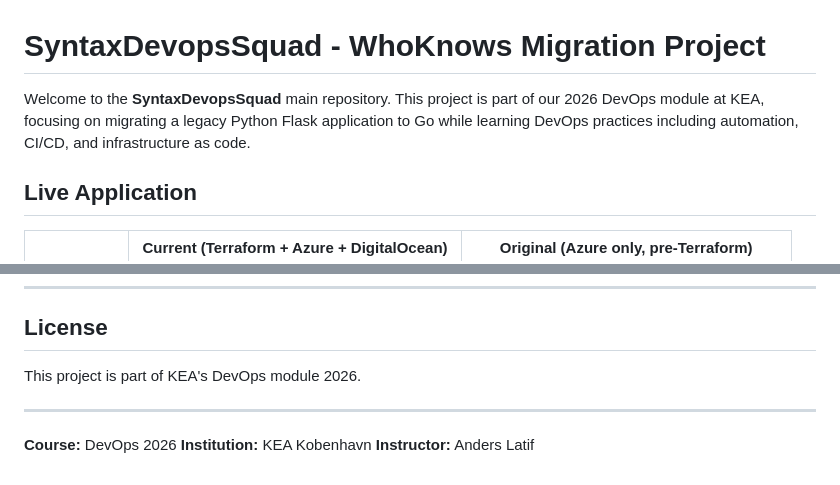
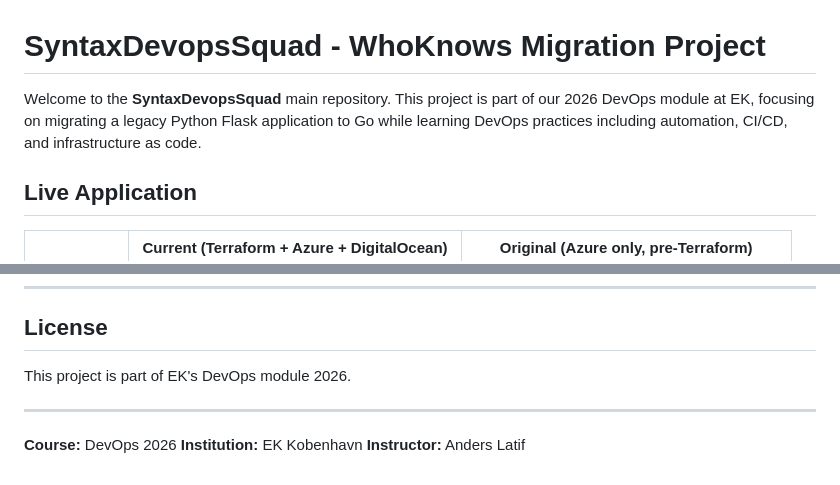
Before and after one commit to SyntaxDevopsSquad-SDS/devops-syntaxsquad, a Markdown page: README.md, 2 parts joined by grey strips. GitHub-like rendering.

Commit message:
Update README.md (#161)

```diff
--- a/README.md
+++ b/README.md
@@ -1,6 +1,6 @@
 # SyntaxDevopsSquad - WhoKnows Migration Project
 
-Welcome to the **SyntaxDevopsSquad** main repository. This project is part of our 2026 DevOps module at KEA, focusing on migrating a legacy Python Flask application to Go while learning DevOps practices including automation, CI/CD, and infrastructure as code.
+Welcome to the **SyntaxDevopsSquad** main repository. This project is part of our 2026 DevOps module at EK, focusing on migrating a legacy Python Flask application to Go while learning DevOps practices including automation, CI/CD, and infrastructure as code.
 
 ## Live Application
 
@@ -427,10 +427,10 @@ go test ./...
 
 ## License
 
-This project is part of KEA's DevOps module 2026.
+This project is part of EK's DevOps module 2026.
 
 ---
 
 **Course:** DevOps 2026
-**Institution:** KEA Kobenhavn
+**Institution:** EK Kobenhavn
 **Instructor:** Anders Latif
```
